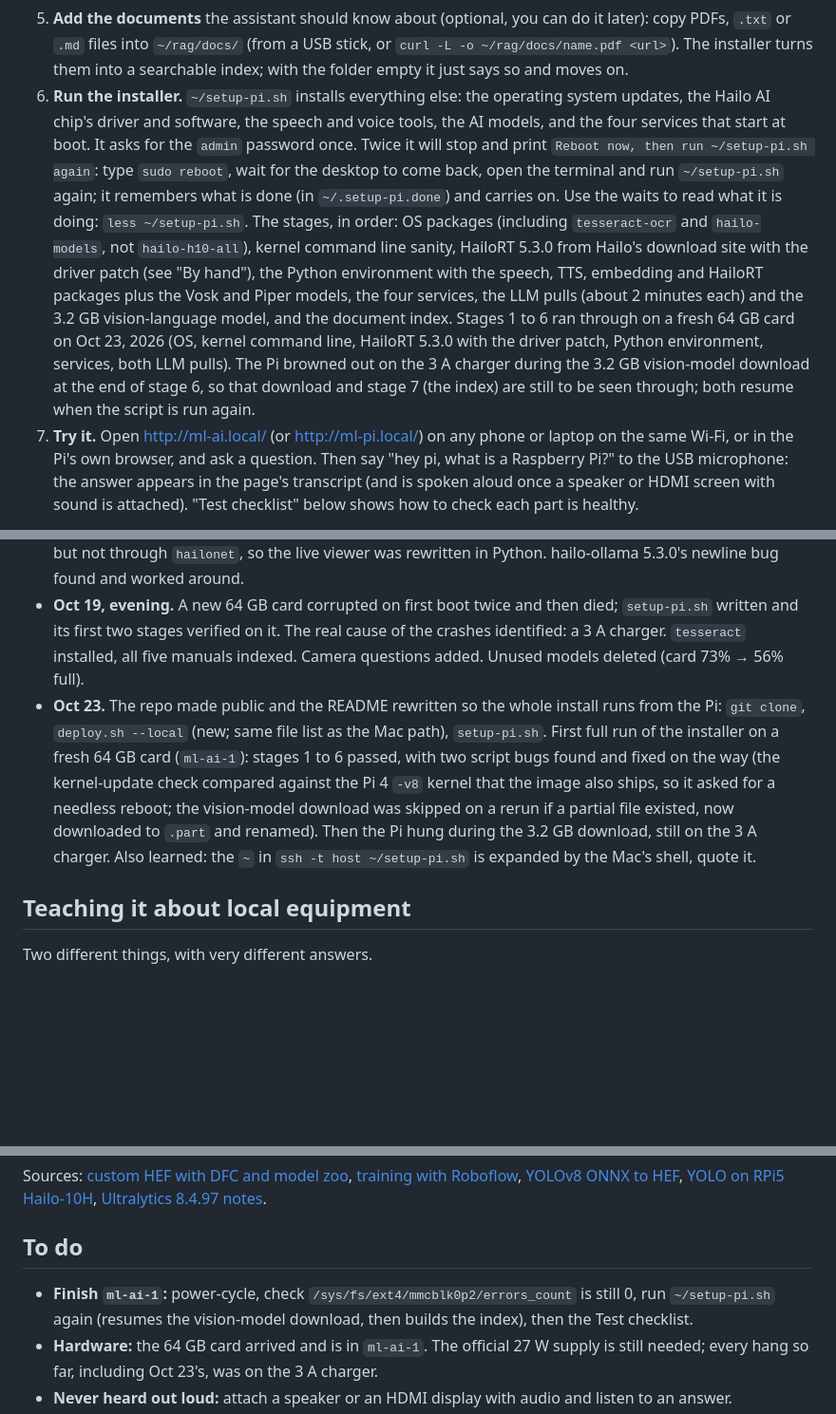
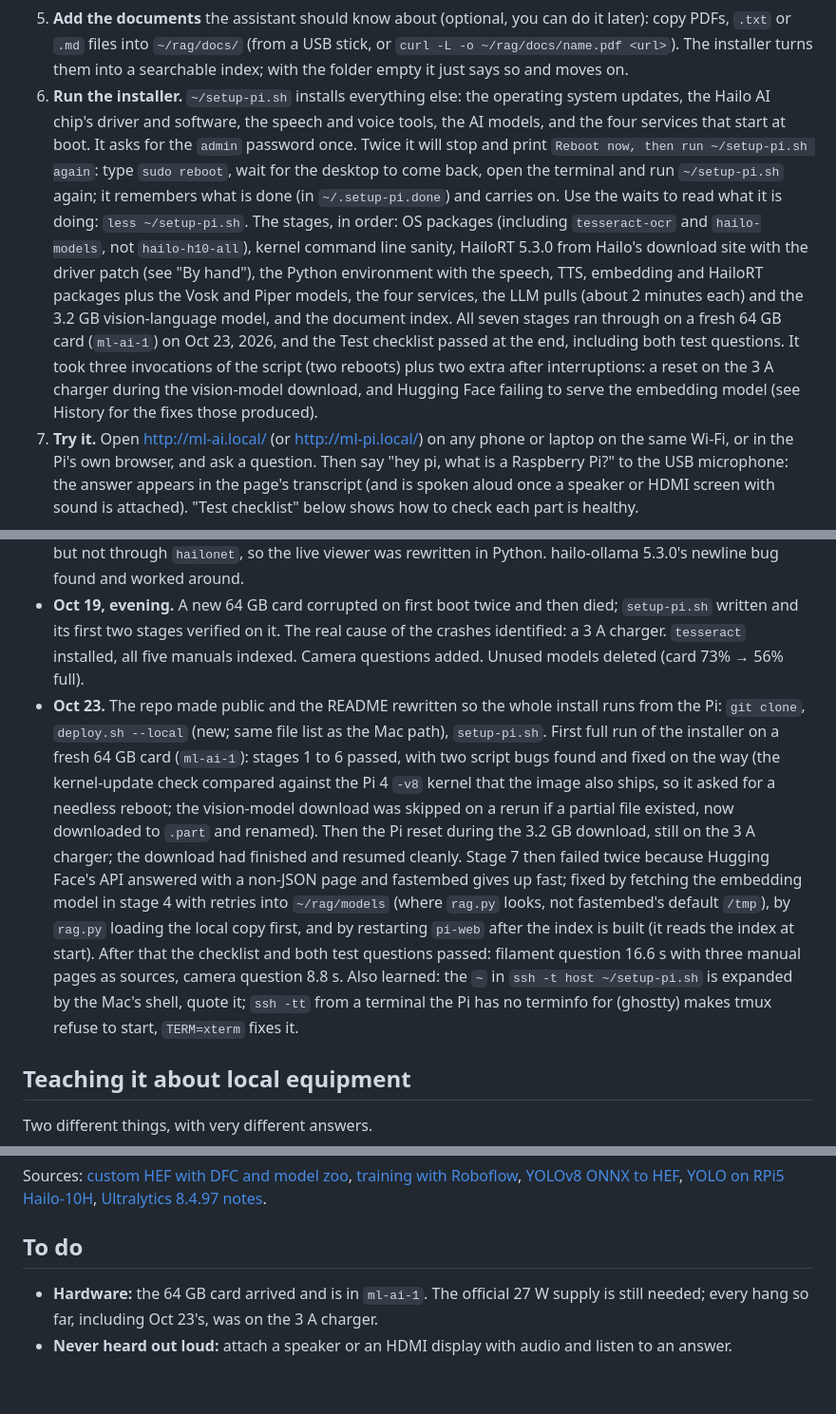
Before and after one commit to MarioCruz/ML-AI, a Markdown page: README.md, 3 parts joined by grey strips. Shown at 95% size. GitHub-like rendering; blank space fills up the shorter version.

Commit message:
README: ml-ai-1 install complete, all seven stages and the checklist verified; embedding-model and pi-web findings
Co-Authored-By: Claude Fable 5.1 <noreply@anthropic.com>

```diff
--- a/README.md
+++ b/README.md
@@ -56,7 +56,7 @@ Written for students: every step says what it does and why, so you learn how a c
    The `~/ML-AI` at the end puts it in your home folder (`~` is short for `/home/admin`) under that name. Look at what you downloaded: `ls ~/ML-AI`. The code, the install script and this README are all there.
 4. **Put the files in place.** `~/ML-AI/deploy.sh --local` copies each program from the repo folder to where the Pi runs it from (the voice assistant to `~/voice`, the web page to `~/web`, and so on). On a fresh card it ends with three lines saying `pi-web`, `voice` and `hailo-live` are "not running": that is expected, the installer in step 6 starts them. A *script* is just a text file of commands the computer runs for you; open it and read it: `less ~/ML-AI/deploy.sh` (press `q` to leave).
 5. **Add the documents** the assistant should know about (optional, you can do it later): copy PDFs, `.txt` or `.md` files into `~/rag/docs/` (from a USB stick, or `curl -L -o ~/rag/docs/name.pdf <url>`). The installer turns them into a searchable index; with the folder empty it just says so and moves on.
-6. **Run the installer.** `~/setup-pi.sh` installs everything else: the operating system updates, the Hailo AI chip's driver and software, the speech and voice tools, the AI models, and the four services that start at boot. It asks for the `admin` password once. Twice it will stop and print `Reboot now, then run ~/setup-pi.sh again`: type `sudo reboot`, wait for the desktop to come back, open the terminal and run `~/setup-pi.sh` again; it remembers what is done (in `~/.setup-pi.done`) and carries on. Use the waits to read what it is doing: `less ~/setup-pi.sh`. The stages, in order: OS packages (including `tesseract-ocr` and `hailo-models`, not `hailo-h10-all`), kernel command line sanity, HailoRT 5.3.0 from Hailo's download site with the driver patch (see "By hand"), the Python environment with the speech, TTS, embedding and HailoRT packages plus the Vosk and Piper models, the four services, the LLM pulls (about 2 minutes each) and the 3.2 GB vision-language model, and the document index. Stages 1 to 6 ran through on a fresh 64 GB card on Oct 23, 2026 (OS, kernel command line, HailoRT 5.3.0 with the driver patch, Python environment, services, both LLM pulls). The Pi browned out on the 3 A charger during the 3.2 GB vision-model download at the end of stage 6, so that download and stage 7 (the index) are still to be seen through; both resume when the script is run again.
+6. **Run the installer.** `~/setup-pi.sh` installs everything else: the operating system updates, the Hailo AI chip's driver and software, the speech and voice tools, the AI models, and the four services that start at boot. It asks for the `admin` password once. Twice it will stop and print `Reboot now, then run ~/setup-pi.sh again`: type `sudo reboot`, wait for the desktop to come back, open the terminal and run `~/setup-pi.sh` again; it remembers what is done (in `~/.setup-pi.done`) and carries on. Use the waits to read what it is doing: `less ~/setup-pi.sh`. The stages, in order: OS packages (including `tesseract-ocr` and `hailo-models`, not `hailo-h10-all`), kernel command line sanity, HailoRT 5.3.0 from Hailo's download site with the driver patch (see "By hand"), the Python environment with the speech, TTS, embedding and HailoRT packages plus the Vosk and Piper models, the four services, the LLM pulls (about 2 minutes each) and the 3.2 GB vision-language model, and the document index. All seven stages ran through on a fresh 64 GB card (`ml-ai-1`) on Oct 23, 2026, and the Test checklist passed at the end, including both test questions. It took three invocations of the script (two reboots) plus two extra after interruptions: a reset on the 3 A charger during the vision-model download, and Hugging Face failing to serve the embedding model (see History for the fixes those produced).
 7. **Try it.** Open http://ml-ai.local/ (or http://ml-pi.local/) on any phone or laptop on the same Wi-Fi, or in the Pi's own browser, and ask a question. Then say "hey pi, what is a Raspberry Pi?" to the USB microphone: the answer appears in the page's transcript (and is spoken aloud once a speaker or HDMI screen with sound is attached). "Test checklist" below shows how to check each part is healthy.
 
 **If something goes wrong:** running `~/setup-pi.sh` again is always safe, it skips what is finished. Read the last lines it printed, then look in "Gotchas" below (power supply and SD card problems are the usual ones). `vcgencmd get_throttled` should print `throttled=0x0`; any other number means the Pi is not getting enough power.
@@ -249,7 +249,7 @@ Then open http://ml-ai.local/, ask "How do I load filament into the AMS?" (sourc
 - **Oct 19, morning.** Llama 3.2 1B pulled and benchmarked. Qwen2-VL-2B running through the Python GenAI API with a wheel found in the bucket. The camera bug traced to `cma=` and fixed. CPU Ollama removed. Boot services for everything, page moved to port 80. Google's Gemma models are not in Hailo's zoo, so they cannot run on the HAT; `llmfit` only scores CPU fits and knows nothing about the HAT.
 - **Oct 19, afternoon.** RAG built over the H2D and xTool manuals (fastembed on the CPU, numpy index, sources in the page). `hailo-live` enabled at boot collided with the LLM on 5.2.0 (the HAT cannot be shared there: hailo-ollama releases it after 5 idle minutes and cannot get it back). Upgrade to **5.3.0** (driver patch for kernel 6.18; models now in `~/.local/share`; TAPPAS 5.3.0 too). Sharing works through the Python API but not through `hailonet`, so the live viewer was rewritten in Python. hailo-ollama 5.3.0's newline bug found and worked around.
 - **Oct 19, evening.** A new 64 GB card corrupted on first boot twice and then died; `setup-pi.sh` written and its first two stages verified on it. The real cause of the crashes identified: a 3 A charger. `tesseract` installed, all five manuals indexed. Camera questions added. Unused models deleted (card 73% → 56% full).
-- **Oct 23.** The repo made public and the README rewritten so the whole install runs from the Pi: `git clone`, `deploy.sh --local` (new; same file list as the Mac path), `setup-pi.sh`. First full run of the installer on a fresh 64 GB card (`ml-ai-1`): stages 1 to 6 passed, with two script bugs found and fixed on the way (the kernel-update check compared against the Pi 4 `-v8` kernel that the image also ships, so it asked for a needless reboot; the vision-model download was skipped on a rerun if a partial file existed, now downloaded to `.part` and renamed). Then the Pi hung during the 3.2 GB download, still on the 3 A charger. Also learned: the `~` in `ssh -t host ~/setup-pi.sh` is expanded by the Mac's shell, quote it.
+- **Oct 23.** The repo made public and the README rewritten so the whole install runs from the Pi: `git clone`, `deploy.sh --local` (new; same file list as the Mac path), `setup-pi.sh`. First full run of the installer on a fresh 64 GB card (`ml-ai-1`): stages 1 to 6 passed, with two script bugs found and fixed on the way (the kernel-update check compared against the Pi 4 `-v8` kernel that the image also ships, so it asked for a needless reboot; the vision-model download was skipped on a rerun if a partial file existed, now downloaded to `.part` and renamed). Then the Pi reset during the 3.2 GB download, still on the 3 A charger; the download had finished and resumed cleanly. Stage 7 then failed twice because Hugging Face's API answered with a non-JSON page and fastembed gives up fast; fixed by fetching the embedding model in stage 4 with retries into `~/rag/models` (where `rag.py` looks, not fastembed's default `/tmp`), by `rag.py` loading the local copy first, and by restarting `pi-web` after the index is built (it reads the index at start). After that the checklist and both test questions passed: filament question 16.6 s with three manual pages as sources, camera question 8.8 s. Also learned: the `~` in `ssh -t host ~/setup-pi.sh` is expanded by the Mac's shell, quote it; `ssh -tt` from a terminal the Pi has no terminfo for (ghostty) makes tmux refuse to start, `TERM=xterm` fixes it.
 
 ## Teaching it about local equipment
 
@@ -270,7 +270,6 @@ Sources: [custom HEF with DFC and model zoo](https://community.hailo.ai/t/creati
 
 ## To do
 
-- **Finish `ml-ai-1`:** power-cycle, check `/sys/fs/ext4/mmcblk0p2/errors_count` is still 0, run `~/setup-pi.sh` again (resumes the vision-model download, then builds the index), then the Test checklist.
 - **Hardware:** the 64 GB card arrived and is in `ml-ai-1`. The official 27 W supply is still needed; every hang so far, including Oct 23's, was on the 3 A charger.
 - **Never heard out loud:** attach a speaker or an HDMI display with audio and listen to an answer.
 - **Live human voice on the mic** has only been tested with WAV files and typing; run `assistant.py --confirm --no-tts` with students in the real room and add repeated mis-hearings to `stt_fix.py`.
```
